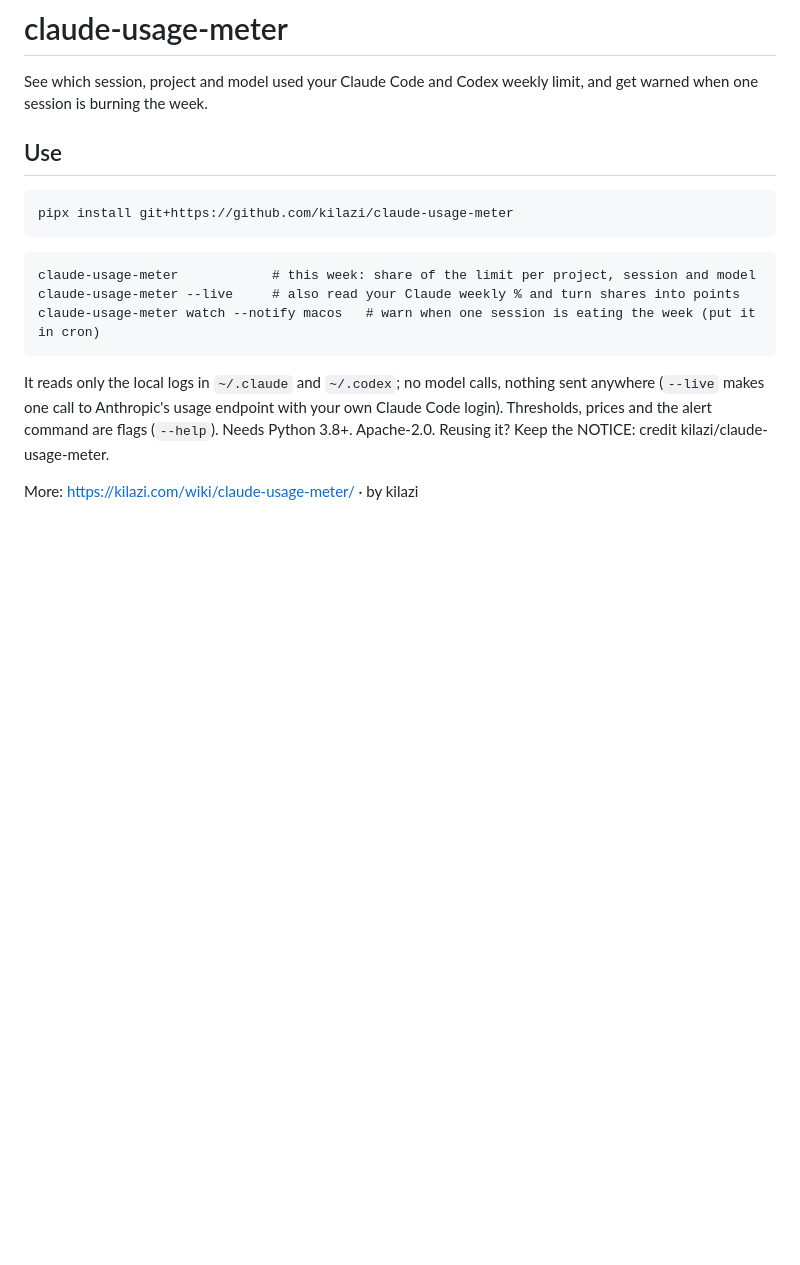
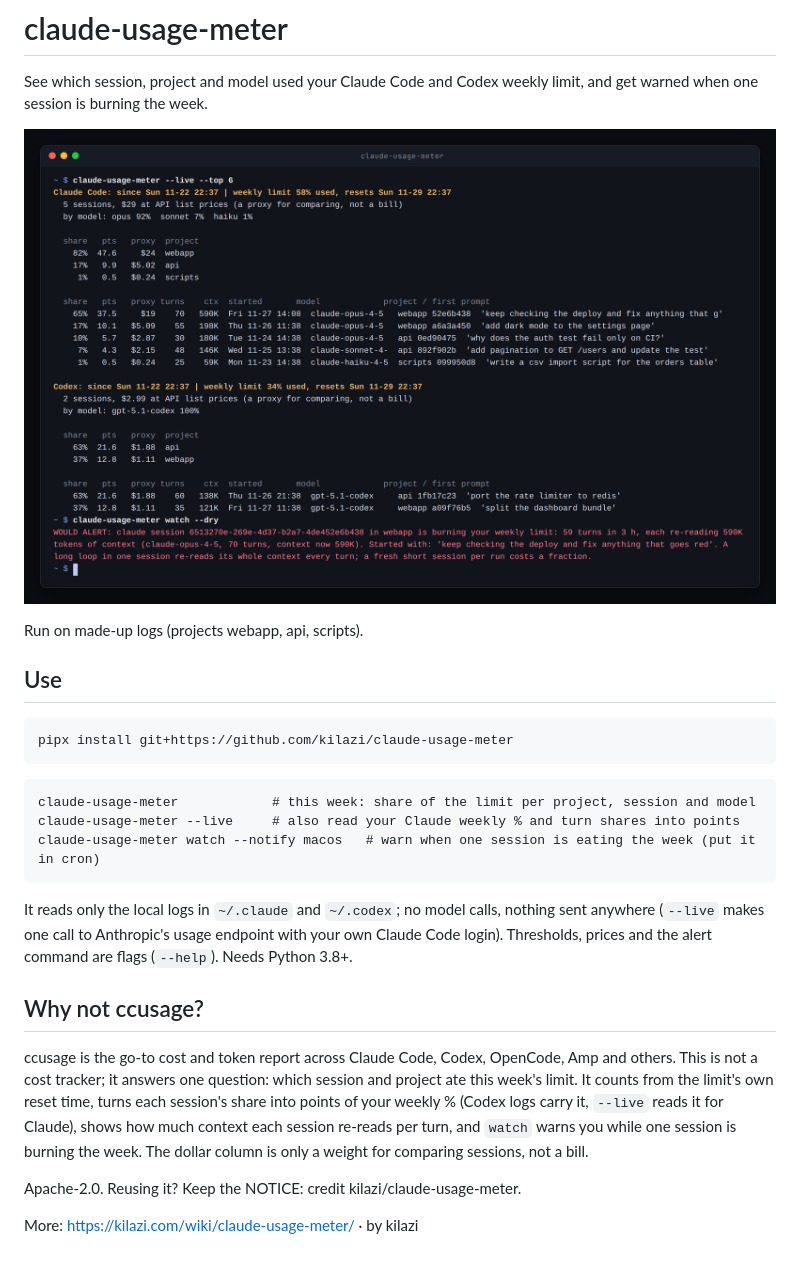
Before and after one commit to kilazi/claude-usage-meter, a Markdown page: README.md, the part around the change. Drawn GitHub-style; pictures changed too: docs/report.png (added); blank space fills up the shorter version.

Commit message:
readme: why not section and screenshot

````diff
--- a/README.md
+++ b/README.md
@@ -1,5 +1,9 @@
 # claude-usage-meter
 See which session, project and model used your Claude Code and Codex weekly limit, and get warned when one session is burning the week.
+
+![claude-usage-meter report on made-up sessions](docs/report.png)
+
+Run on made-up logs (projects webapp, api, scripts).
 
 ## Use
 ```
@@ -14,6 +18,12 @@ claude-usage-meter watch --notify macos   # warn when one session is eating the
 
 It reads only the local logs in `~/.claude` and `~/.codex`; no model calls, nothing sent anywhere (`--live` makes one call to Anthropic's usage endpoint with your own Claude Code login).
 Thresholds, prices and the alert command are flags (`--help`). Needs Python 3.8+.
+
+## Why not ccusage?
+ccusage is the go-to cost and token report across Claude Code, Codex, OpenCode, Amp and others. This is not a cost tracker; it answers one question: which session and project ate this week's limit.
+It counts from the limit's own reset time, turns each session's share into points of your weekly % (Codex logs carry it, `--live` reads it for Claude), shows how much context each session re-reads per turn, and `watch` warns you while one session is burning the week.
+The dollar column is only a weight for comparing sessions, not a bill.
+
 Apache-2.0. Reusing it? Keep the NOTICE: credit kilazi/claude-usage-meter.
 
 More: https://kilazi.com/wiki/claude-usage-meter/ · by kilazi
````
